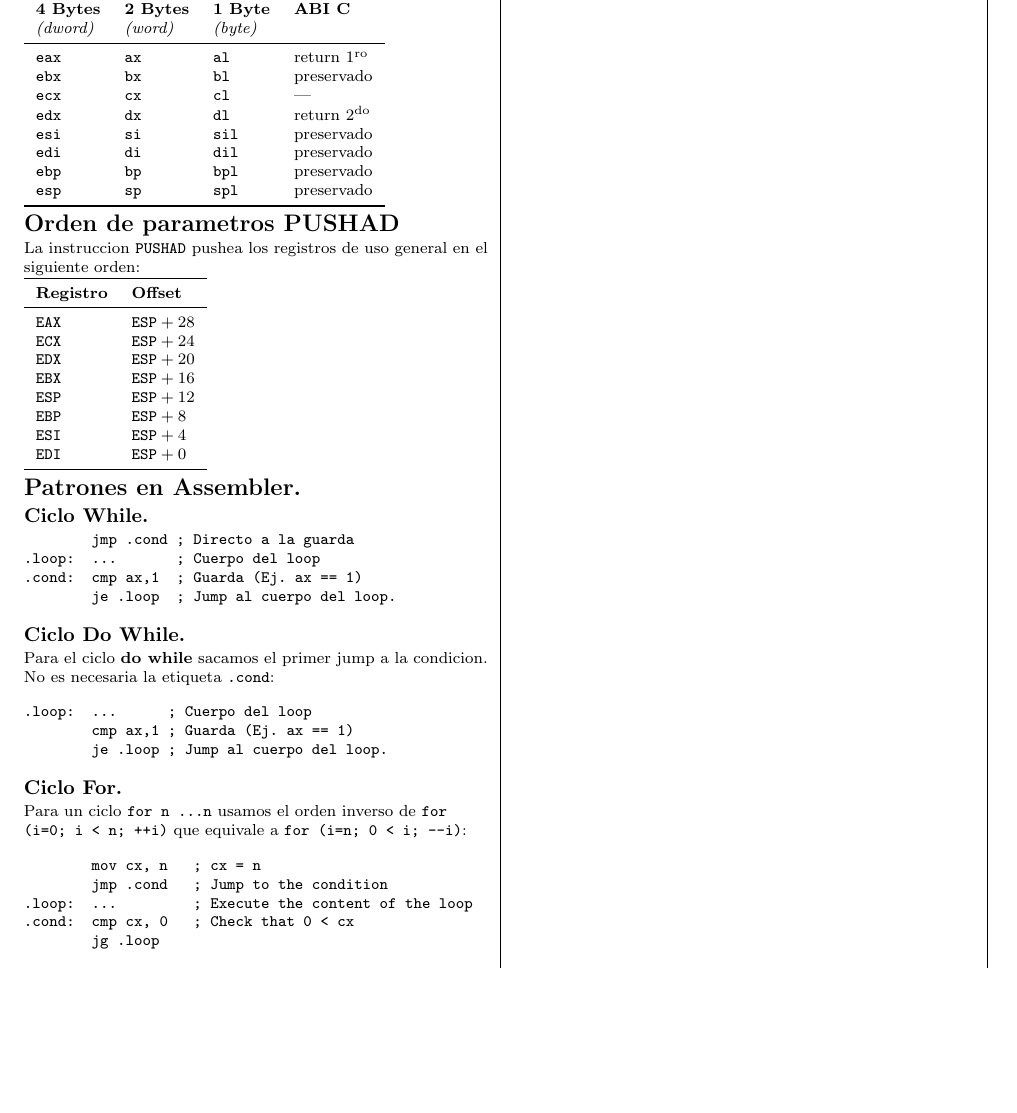
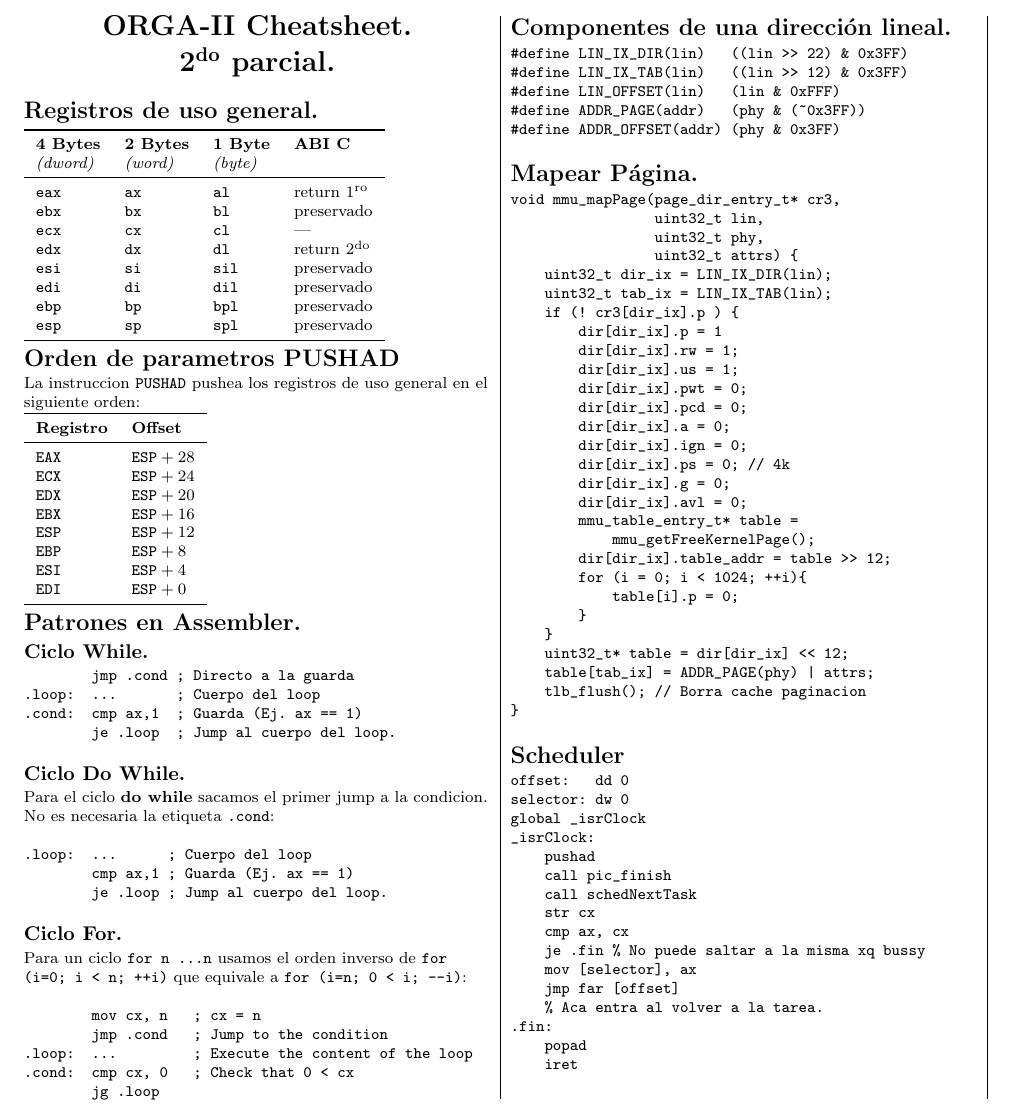
Before and after one commit to jpcenteno/orga2-cheatsheet, a LaTeX document (2do-parcial/latexsheet.tex): part of the page, cut at the place of the change, the shorter picture padded with empty space. Compiled offline with pdfLaTeX.

Commit message:
add manejo memoria y scheduler

```diff
--- a/2do-parcial/latexsheet.tex
+++ b/2do-parcial/latexsheet.tex
@@ -184,6 +184,79 @@ Para un ciclo \texttt{for n \ldots n} usamos el orden inverso de
         jg .loop
 \end{verbatim}
 
-\end{multicols}
+% ------------------------------------------------------------------------------
+
+\section{Componentes de una direcci\'on lineal.}%
+\label{sec:componentes_de_una_direcci'on_lineal_}
+
+\begin{verbatim}
+#define LIN_IX_DIR(lin)   ((lin >> 22) & 0x3FF)
+#define LIN_IX_TAB(lin)   ((lin >> 12) & 0x3FF)
+#define LIN_OFFSET(lin)   (lin & 0xFFF)
+#define ADDR_PAGE(addr)   (phy & (~0x3FF))
+#define ADDR_OFFSET(addr) (phy & 0x3FF)
+\end{verbatim}
+
+\section{Mapear P\'agina.}%
+\label{sec:mapear_p'agina_}
+
+\begin{verbatim}
+void mmu_mapPage(page_dir_entry_t* cr3,
+                 uint32_t lin,
+                 uint32_t phy,
+                 uint32_t attrs) {
+    uint32_t dir_ix = LIN_IX_DIR(lin);
+    uint32_t tab_ix = LIN_IX_TAB(lin);
+    if (! cr3[dir_ix].p ) {
+        dir[dir_ix].p = 1
+        dir[dir_ix].rw = 1;
+        dir[dir_ix].us = 1;
+        dir[dir_ix].pwt = 0;
+        dir[dir_ix].pcd = 0;
+        dir[dir_ix].a = 0;
+        dir[dir_ix].ign = 0;
+        dir[dir_ix].ps = 0; // 4k
+        dir[dir_ix].g = 0;
+        dir[dir_ix].avl = 0;
+        mmu_table_entry_t* table =
+            mmu_getFreeKernelPage();
+        dir[dir_ix].table_addr = table >> 12;
+        for (i = 0; i < 1024; ++i){
+            table[i].p = 0;
+        }
+    }
+    uint32_t* table = dir[dir_ix] << 12;
+    table[tab_ix] = ADDR_PAGE(phy) | attrs;
+    tlb_flush(); // Borra cache paginacion
+}
+\end{verbatim}
+
+
+% ------------------------------------------------------------------------------
+
+\section{Scheduler}%
+\label{sec:scheduler}
+
+\begin{verbatim}
+offset:   dd 0
+selector: dw 0
+global _isrClock
+_isrClock:
+    pushad
+    call pic_finish
+    call schedNextTask
+    str cx
+    cmp ax, cx
+    je .fin % No puede saltar a la misma xq bussy
+    mov [selector], ax
+    jmp far [offset]
+    % Aca entra al volver a la tarea.
+.fin:
+    popad
+    iret
+\end{verbatim}
+
+
+\end{multicols*}
 
 \end{document}
```
